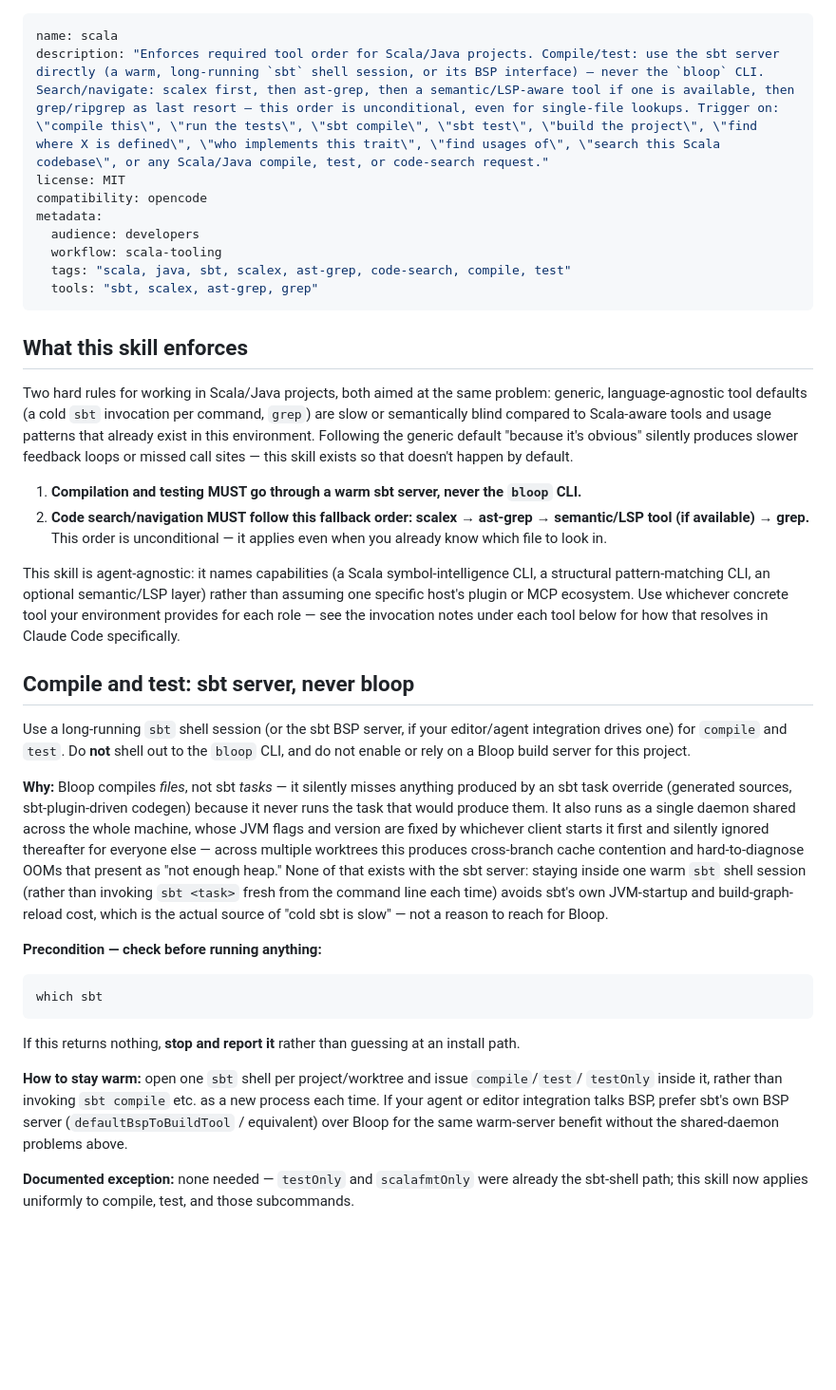
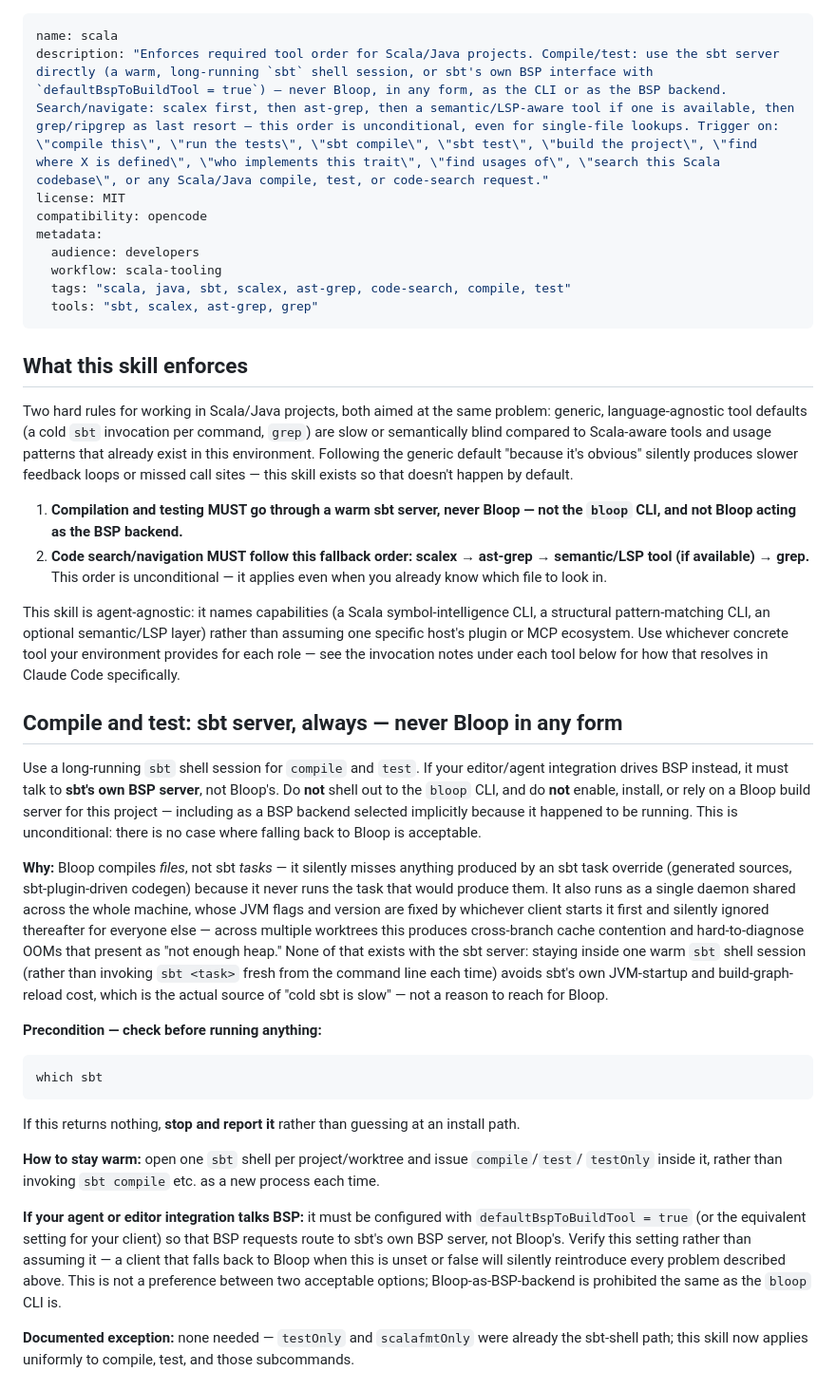
Before and after one commit to tkolleh/skills, a Markdown page: scala/SKILL.md, the part around the change. Shown at 95% size. Drawn GitHub-style; blank space fills up the shorter version.

Commit message:
fix: prefer local build tool

```diff
--- a/scala/SKILL.md
+++ b/scala/SKILL.md
@@ -1,6 +1,6 @@
 ---
 name: scala
-description: "Enforces required tool order for Scala/Java projects. Compile/test: use the sbt server directly (a warm, long-running `sbt` shell session, or its BSP interface) — never the `bloop` CLI. Search/navigate: scalex first, then ast-grep, then a semantic/LSP-aware tool if one is available, then grep/ripgrep as last resort — this order is unconditional, even for single-file lookups. Trigger on: \"compile this\", \"run the tests\", \"sbt compile\", \"sbt test\", \"build the project\", \"find where X is defined\", \"who implements this trait\", \"find usages of\", \"search this Scala codebase\", or any Scala/Java compile, test, or code-search request."
+description: "Enforces required tool order for Scala/Java projects. Compile/test: use the sbt server directly (a warm, long-running `sbt` shell session, or sbt's own BSP interface with `defaultBspToBuildTool = true`) — never Bloop, in any form, as the CLI or as the BSP backend. Search/navigate: scalex first, then ast-grep, then a semantic/LSP-aware tool if one is available, then grep/ripgrep as last resort — this order is unconditional, even for single-file lookups. Trigger on: \"compile this\", \"run the tests\", \"sbt compile\", \"sbt test\", \"build the project\", \"find where X is defined\", \"who implements this trait\", \"find usages of\", \"search this Scala codebase\", or any Scala/Java compile, test, or code-search request."
 license: MIT
 compatibility: opencode
 metadata:
@@ -18,7 +18,8 @@ semantically blind compared to Scala-aware tools and usage patterns that already
 environment. Following the generic default "because it's obvious" silently produces slower
 feedback loops or missed call sites — this skill exists so that doesn't happen by default.
 
-1. **Compilation and testing MUST go through a warm sbt server, never the `bloop` CLI.**
+1. **Compilation and testing MUST go through a warm sbt server, never Bloop — not the `bloop`
+   CLI, and not Bloop acting as the BSP backend.**
 2. **Code search/navigation MUST follow this fallback order: scalex → ast-grep → semantic/LSP tool
    (if available) → grep.** This order is unconditional — it applies even when you already know
    which file to look in.
@@ -28,11 +29,13 @@ pattern-matching CLI, an optional semantic/LSP layer) rather than assuming one s
 plugin or MCP ecosystem. Use whichever concrete tool your environment provides for each role —
 see the invocation notes under each tool below for how that resolves in Claude Code specifically.
 
-## Compile and test: sbt server, never bloop
+## Compile and test: sbt server, always — never Bloop in any form
 
-Use a long-running `sbt` shell session (or the sbt BSP server, if your editor/agent integration
-drives one) for `compile` and `test`. Do **not** shell out to the `bloop` CLI, and do not enable
-or rely on a Bloop build server for this project.
+Use a long-running `sbt` shell session for `compile` and `test`. If your editor/agent integration
+drives BSP instead, it must talk to **sbt's own BSP server**, not Bloop's. Do **not** shell out to
+the `bloop` CLI, and do **not** enable, install, or rely on a Bloop build server for this project
+— including as a BSP backend selected implicitly because it happened to be running. This is
+unconditional: there is no case where falling back to Bloop is acceptable.
 
 **Why:** Bloop compiles *files*, not sbt *tasks* — it silently misses anything produced by an
 sbt task override (generated sources, sbt-plugin-driven codegen) because it never runs the task
@@ -53,9 +56,14 @@ which sbt
 If this returns nothing, **stop and report it** rather than guessing at an install path.
 
 **How to stay warm:** open one `sbt` shell per project/worktree and issue `compile`/`test`/
-`testOnly` inside it, rather than invoking `sbt compile` etc. as a new process each time. If your
-agent or editor integration talks BSP, prefer sbt's own BSP server (`defaultBspToBuildTool` /
-equivalent) over Bloop for the same warm-server benefit without the shared-daemon problems above.
+`testOnly` inside it, rather than invoking `sbt compile` etc. as a new process each time.
+
+**If your agent or editor integration talks BSP:** it must be configured with
+`defaultBspToBuildTool = true` (or the equivalent setting for your client) so that BSP requests
+route to sbt's own BSP server, not Bloop's. Verify this setting rather than assuming it — a client
+that falls back to Bloop when this is unset or false will silently reintroduce every problem
+described above. This is not a preference between two acceptable options; Bloop-as-BSP-backend is
+prohibited the same as the `bloop` CLI is.
 
 **Documented exception:** none needed — `testOnly` and `scalafmtOnly` were already the sbt-shell
 path; this skill now applies uniformly to compile, test, and those subcommands.
```
